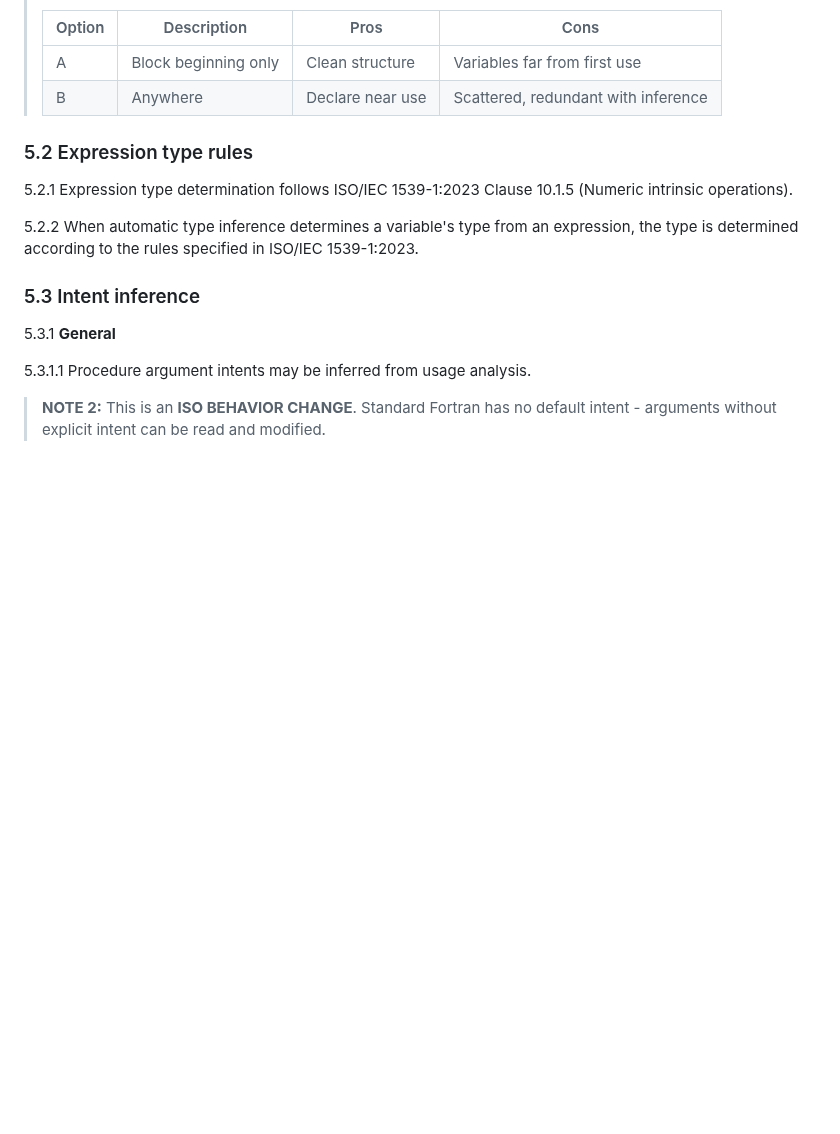
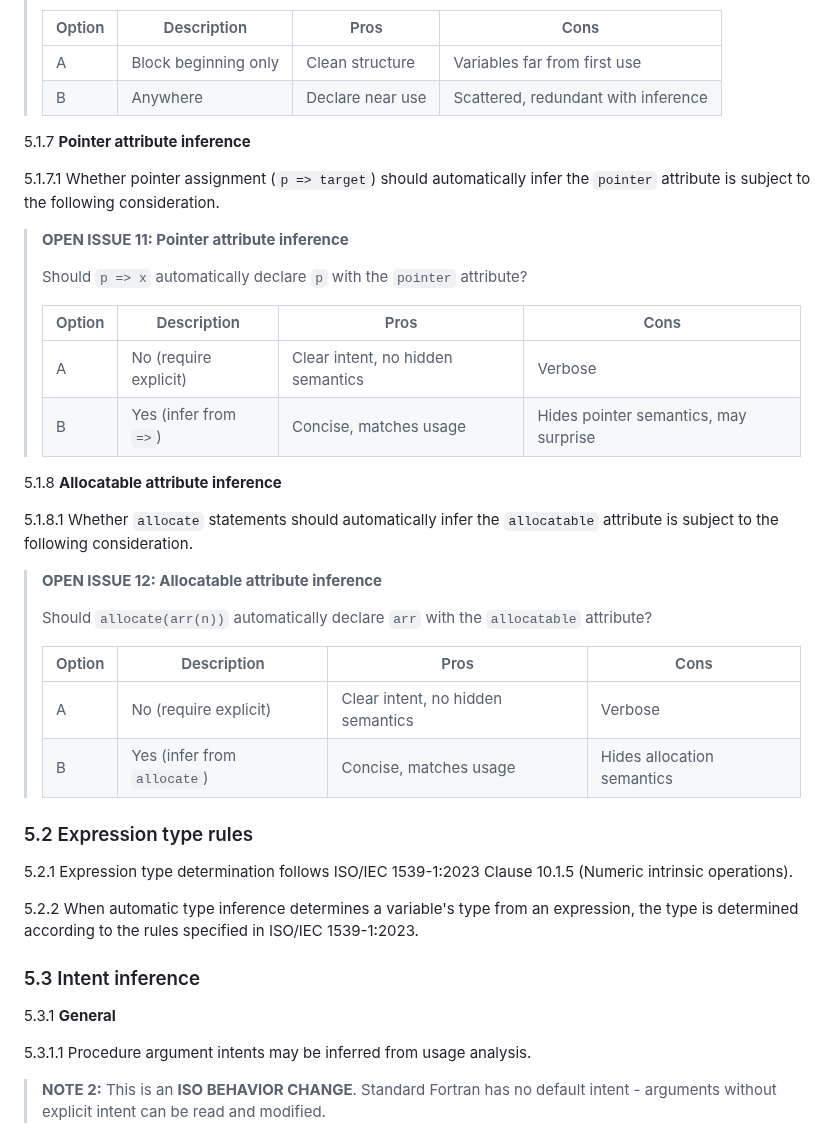
Before and after one commit to lazy-fortran/standard, a Markdown page: docs/lazyfortran2025-design.md, the part around the change. GitHub-like rendering; blank space fills up the shorter version.

Commit message:
docs: add OPEN ISSUE 11 and 12 for pointer/allocatable inference
- OPEN ISSUE 11: Should p => x auto-infer pointer attribute?
- OPEN ISSUE 12: Should allocate(arr) auto-infer allocatable attribute?

```diff
--- a/docs/lazyfortran2025-design.md
+++ b/docs/lazyfortran2025-design.md
@@ -215,6 +215,32 @@ allocate(matrix(n, m))    ! rank-2, runtime bounds
 > |--------|-------------|------|------|
 > | A | Block beginning only | Clean structure | Variables far from first use |
 > | B | Anywhere | Declare near use | Scattered, redundant with inference |
+
+5.1.7 **Pointer attribute inference**
+
+5.1.7.1 Whether pointer assignment (`p => target`) should automatically infer the `pointer` attribute is subject to the following consideration.
+
+> **OPEN ISSUE 11: Pointer attribute inference**
+>
+> Should `p => x` automatically declare `p` with the `pointer` attribute?
+>
+> | Option | Description | Pros | Cons |
+> |--------|-------------|------|------|
+> | A | No (require explicit) | Clear intent, no hidden semantics | Verbose |
+> | B | Yes (infer from `=>`) | Concise, matches usage | Hides pointer semantics, may surprise |
+
+5.1.8 **Allocatable attribute inference**
+
+5.1.8.1 Whether `allocate` statements should automatically infer the `allocatable` attribute is subject to the following consideration.
+
+> **OPEN ISSUE 12: Allocatable attribute inference**
+>
+> Should `allocate(arr(n))` automatically declare `arr` with the `allocatable` attribute?
+>
+> | Option | Description | Pros | Cons |
+> |--------|-------------|------|------|
+> | A | No (require explicit) | Clear intent, no hidden semantics | Verbose |
+> | B | Yes (infer from `allocate`) | Concise, matches usage | Hides allocation semantics |
 
 ### 5.2 Expression type rules
 
```
